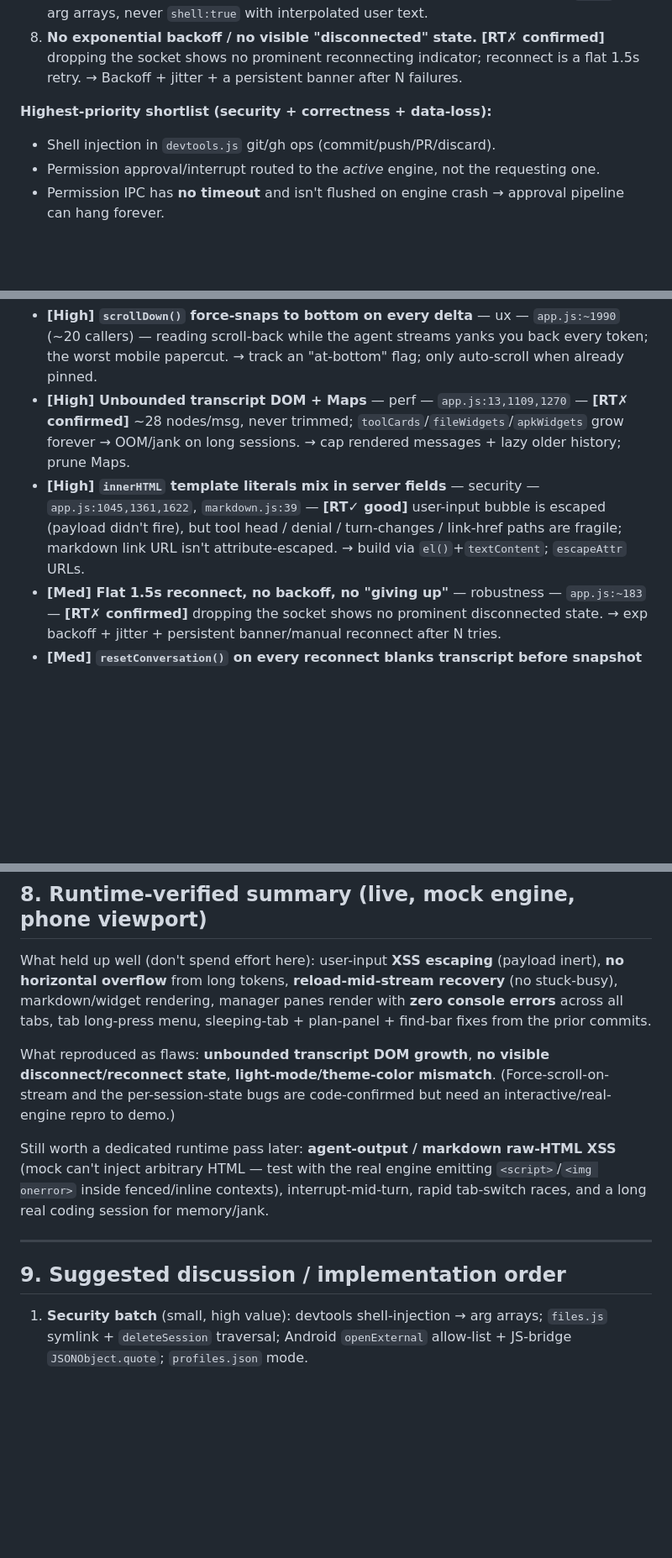
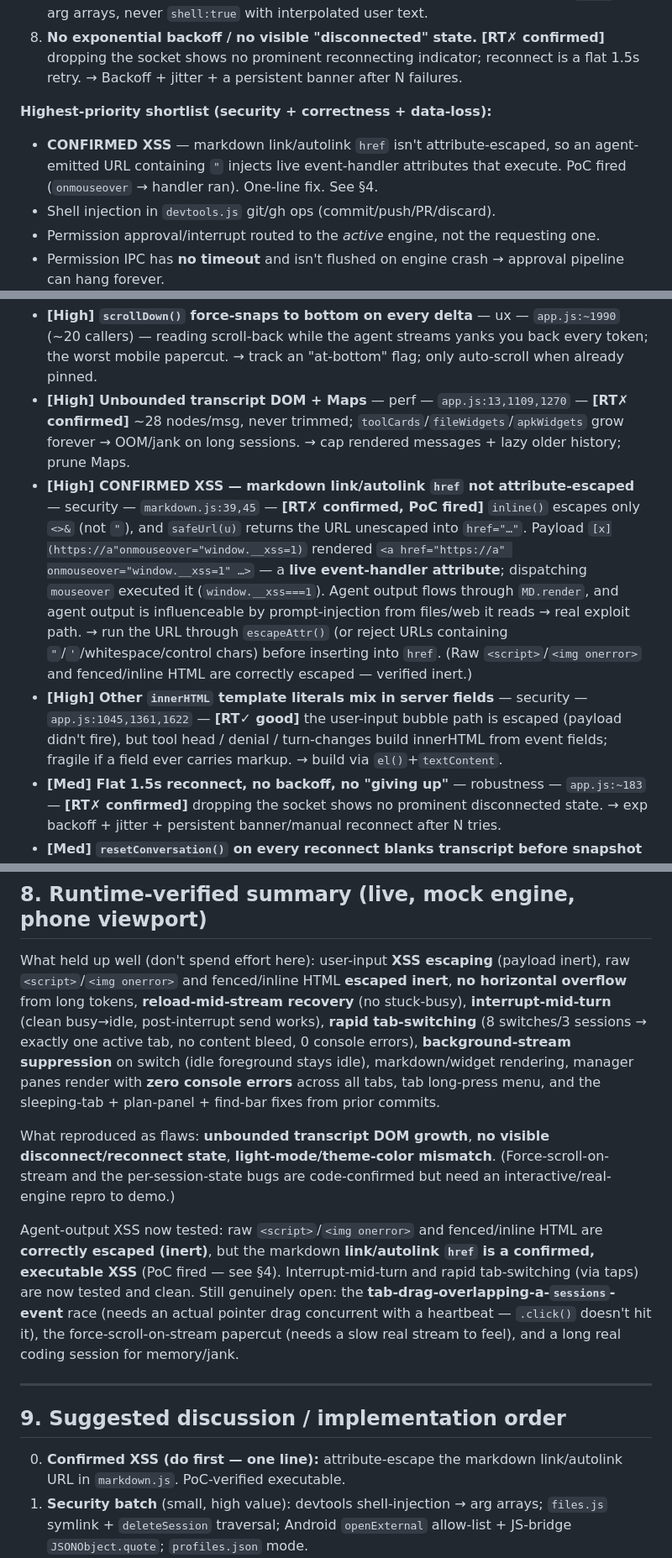
Before and after one commit to MoutranCorp/mobileAgent, a Markdown page: docs/improvement-spec.md, 3 parts joined by grey strips. Shown at 84% size. Drawn GitHub-style; blank space fills up the shorter version.

Commit message:
spec: confirm markdown-href XSS (PoC) + record interrupt/tab-switch runtime results
Probing round on spec §8 open items:
- CONFIRMED, executable XSS: a markdown link/autolink URL containing a double
  quote injects live event-handler attributes (PoC: onmouseover fired,
  window.__xss set). Raw <script>/<img onerror> and fenced/inline HTML are
  correctly escaped (inert). Elevated to the §0 shortlist + §9 step 0 with a
  one-line fix (attribute-escape the URL).
- Runtime-verified clean (no flaw): interrupt-mid-turn (busy→idle, post-interrupt
  send works), rapid tab-switching (one active tab, no content bleed, 0 console
  errors), background-stream suppression on switch.

Still no code implemented — spec only.

Co-Authored-By: Claude Opus 4.8 <noreply@anthropic.com>
Claude-Session: https://claude.ai/code/session_011bxxQwaf4tKcY8qDkrmSht

```diff
--- a/docs/improvement-spec.md
+++ b/docs/improvement-spec.md
@@ -51,6 +51,9 @@ These patterns recur across many findings; fixing the pattern once kills a clust
    1.5s retry. → Backoff + jitter + a persistent banner after N failures.
 
 **Highest-priority shortlist (security + correctness + data-loss):**
+- **CONFIRMED XSS** — markdown link/autolink `href` isn't attribute-escaped, so an
+  agent-emitted URL containing `"` injects live event-handler attributes that
+  execute. PoC fired (`onmouseover` → handler ran). One-line fix. See §4.
 - Shell injection in `devtools.js` git/gh ops (commit/push/PR/discard).
 - Permission approval/interrupt routed to the *active* engine, not the requesting one.
 - Permission IPC has **no timeout** and isn't flushed on engine crash → approval pipeline can hang forever.
@@ -138,7 +141,8 @@ These patterns recur across many findings; fixing the pattern once kills a clust
 
 - **[High] `scrollDown()` force-snaps to bottom on every delta** — ux — `app.js:~1990` (~20 callers) — reading scroll-back while the agent streams yanks you back every token; the worst mobile papercut. → track an "at-bottom" flag; only auto-scroll when already pinned.
 - **[High] Unbounded transcript DOM + Maps** — perf — `app.js:13,1109,1270` — **[RT✗ confirmed]** ~28 nodes/msg, never trimmed; `toolCards`/`fileWidgets`/`apkWidgets` grow forever → OOM/jank on long sessions. → cap rendered messages + lazy older history; prune Maps.
-- **[High] `innerHTML` template literals mix in server fields** — security — `app.js:1045,1361,1622`, `markdown.js:39` — **[RT✓ good]** user-input bubble is escaped (payload didn't fire), but tool head / denial / turn-changes / link-href paths are fragile; markdown link URL isn't attribute-escaped. → build via `el()`+`textContent`; `escapeAttr` URLs.
+- **[High] CONFIRMED XSS — markdown link/autolink `href` not attribute-escaped** — security — `markdown.js:39,45` — **[RT✗ confirmed, PoC fired]** `inline()` escapes only `<>&` (not `"`), and `safeUrl(u)` returns the URL unescaped into `href="…"`. Payload `[x](https://a"onmouseover="window.__xss=1)` rendered `<a href="https://a" onmouseover="window.__xss=1" …>` — a **live event-handler attribute**; dispatching `mouseover` executed it (`window.__xss===1`). Agent output flows through `MD.render`, and agent output is influenceable by prompt-injection from files/web it reads → real exploit path. → run the URL through `escapeAttr()` (or reject URLs containing `"`/`'`/whitespace/control chars) before inserting into `href`. (Raw `<script>`/`<img onerror>` and fenced/inline HTML are correctly escaped — verified inert.)
+- **[High] Other `innerHTML` template literals mix in server fields** — security — `app.js:1045,1361,1622` — **[RT✓ good]** the user-input bubble path is escaped (payload didn't fire), but tool head / denial / turn-changes build innerHTML from event fields; fragile if a field ever carries markup. → build via `el()`+`textContent`.
 - **[Med] Flat 1.5s reconnect, no backoff, no "giving up"** — robustness — `app.js:~183` — **[RT✗ confirmed]** dropping the socket shows no prominent disconnected state. → exp backoff + jitter + persistent banner/manual reconnect after N tries.
 - **[Med] `resetConversation()` on every reconnect blanks transcript before snapshot** — ux — `app.js:174,756` — flicker to empty state on flaky links. → reset only when the `reset:true` transcript arrives; show "Reconnecting…" overlay.
 - **[Med] `renderTabs()` nukes `#tabs` innerHTML mid-gesture** — bug — `app.js:~412` — a `sessions` event during a tab drag detaches the dragged element → gesture stuck. → skip full re-render while `_tabGesture` active / diff in place.
@@ -212,16 +216,17 @@ These patterns recur across many findings; fixing the pattern once kills a clust
 
 ## 8. Runtime-verified summary (live, mock engine, phone viewport)
 
-What held up well (don't spend effort here): user-input **XSS escaping** (payload inert), **no horizontal overflow** from long tokens, **reload-mid-stream recovery** (no stuck-busy), markdown/widget rendering, manager panes render with **zero console errors** across all tabs, tab long-press menu, sleeping-tab + plan-panel + find-bar fixes from the prior commits.
+What held up well (don't spend effort here): user-input **XSS escaping** (payload inert), raw `<script>`/`<img onerror>` and fenced/inline HTML **escaped inert**, **no horizontal overflow** from long tokens, **reload-mid-stream recovery** (no stuck-busy), **interrupt-mid-turn** (clean busy→idle, post-interrupt send works), **rapid tab-switching** (8 switches/3 sessions → exactly one active tab, no content bleed, 0 console errors), **background-stream suppression** on switch (idle foreground stays idle), markdown/widget rendering, manager panes render with **zero console errors** across all tabs, tab long-press menu, and the sleeping-tab + plan-panel + find-bar fixes from prior commits.
 
 What reproduced as flaws: **unbounded transcript DOM growth**, **no visible disconnect/reconnect state**, **light-mode/theme-color mismatch**. (Force-scroll-on-stream and the per-session-state bugs are code-confirmed but need an interactive/real-engine repro to demo.)
 
-Still worth a dedicated runtime pass later: **agent-output / markdown raw-HTML XSS** (mock can't inject arbitrary HTML — test with the real engine emitting `<script>`/`<img onerror>` inside fenced/inline contexts), interrupt-mid-turn, rapid tab-switch races, and a long real coding session for memory/jank.
+Agent-output XSS now tested: raw `<script>`/`<img onerror>` and fenced/inline HTML are **correctly escaped (inert)**, but the markdown **link/autolink `href` is a confirmed, executable XSS** (PoC fired — see §4). Interrupt-mid-turn and rapid tab-switching (via taps) are now tested and clean. Still genuinely open: the **tab-drag-overlapping-a-`sessions`-event** race (needs an actual pointer drag concurrent with a heartbeat — `.click()` doesn't hit it), the force-scroll-on-stream papercut (needs a slow real stream to feel), and a long real coding session for memory/jank.
 
 ---
 
 ## 9. Suggested discussion / implementation order
 
+0. **Confirmed XSS (do first — one line):** attribute-escape the markdown link/autolink URL in `markdown.js`. PoC-verified executable.
 1. **Security batch** (small, high value): devtools shell-injection → arg arrays; `files.js` symlink + `deleteSession` traversal; Android `openExternal` allow-list + JS-bridge `JSONObject.quote`; `profiles.json` mode.
 2. **Approval-flow correctness**: route approve/deny/interrupt by `sessionKey`; permission IPC timeout + crash flush + bridge auth.
 3. **Per-session state**: `_pendingTurn`/`_suppressEcho`/`_turnCheckpoints` → keyed maps; effort/permission-mode scope.
```
